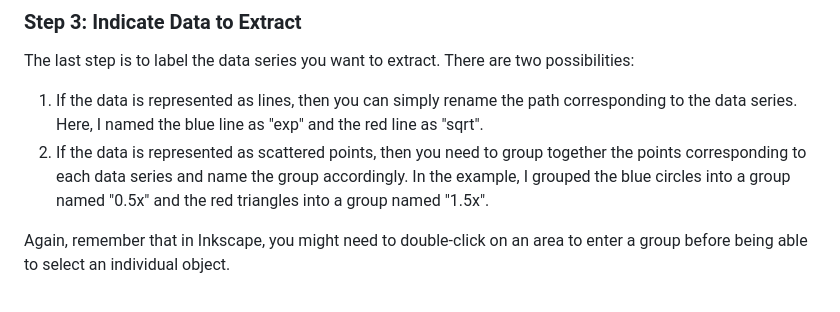
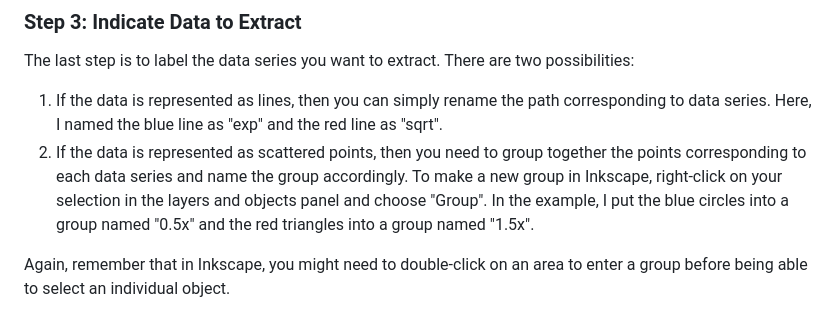
Before and after one commit to slhshamloo/plot-digitizer, a Markdown page: README.md, the part around the change. Rendered like a GitHub page.

Commit message:
Clarify making groups for scatter plots

```diff
--- a/README.md
+++ b/README.md
@@ -69,11 +69,13 @@ only labeling it as `yref` this time. In our example, the y-axis line name would
 ### Step 3: Indicate Data to Extract
 The last step is to label the data series you want to extract. There are two possibilities:
 
-1. If the data is represented as lines, then you can simply rename the path corresponding to the
+1. If the data is represented as lines, then you can simply rename the path corresponding to
    data series. Here, I named the blue line as "exp" and the red line as "sqrt".
 2. If the data is represented as scattered points, then you need to group together the points
-   corresponding to each data series and name the group accordingly. In the example, I grouped
-   the blue circles into a group named "0.5x" and the red triangles into a group named "1.5x".
+   corresponding to each data series and name the group accordingly. To make a new group in
+   Inkscape, right-click on your selection in the layers and objects panel and choose "Group".
+   In the example, I put the blue circles into a group named "0.5x" and the red triangles
+   into a group named "1.5x".
 
 Again, remember that in Inkscape, you might need to double-click on an area to enter a group
 before being able to select an individual object.
```
